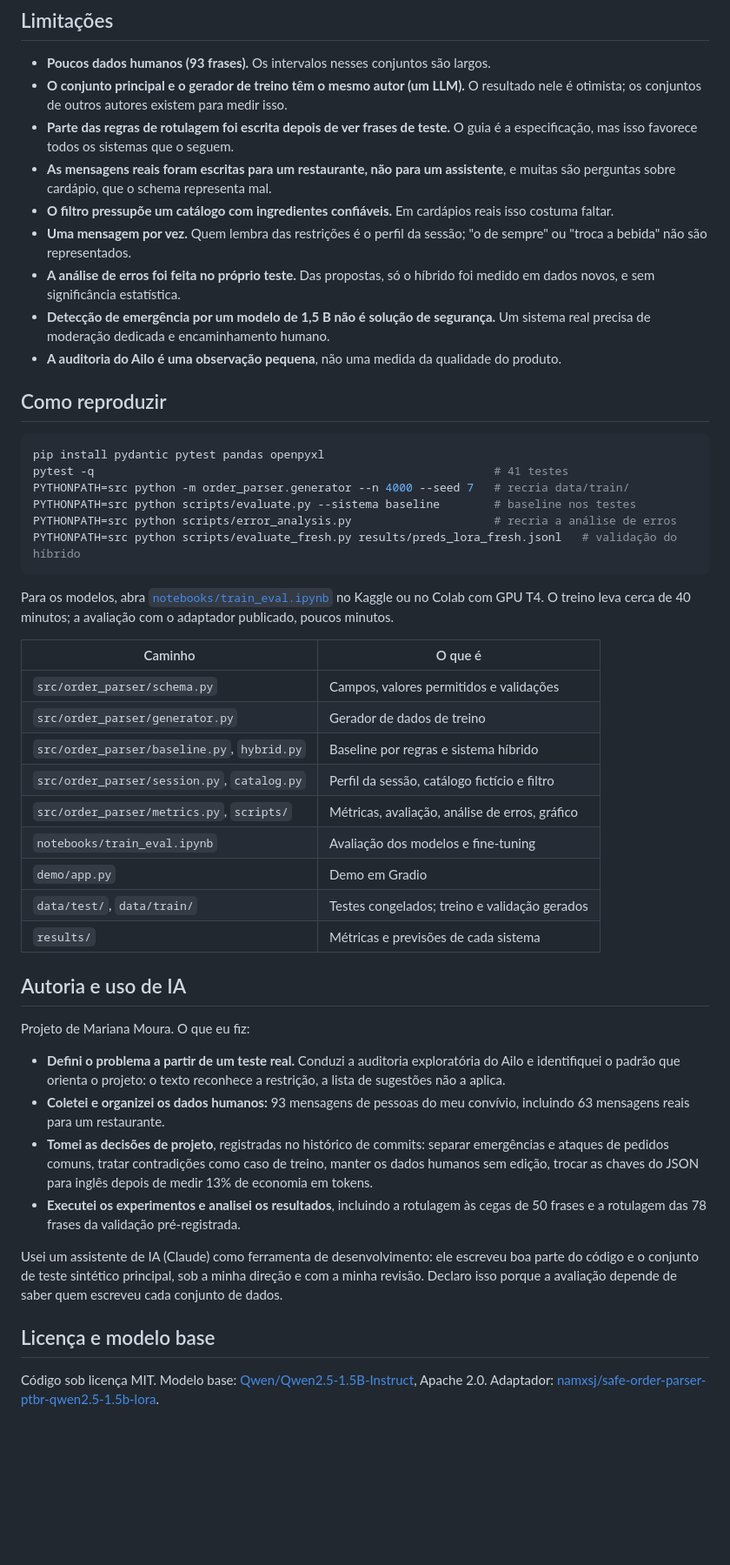
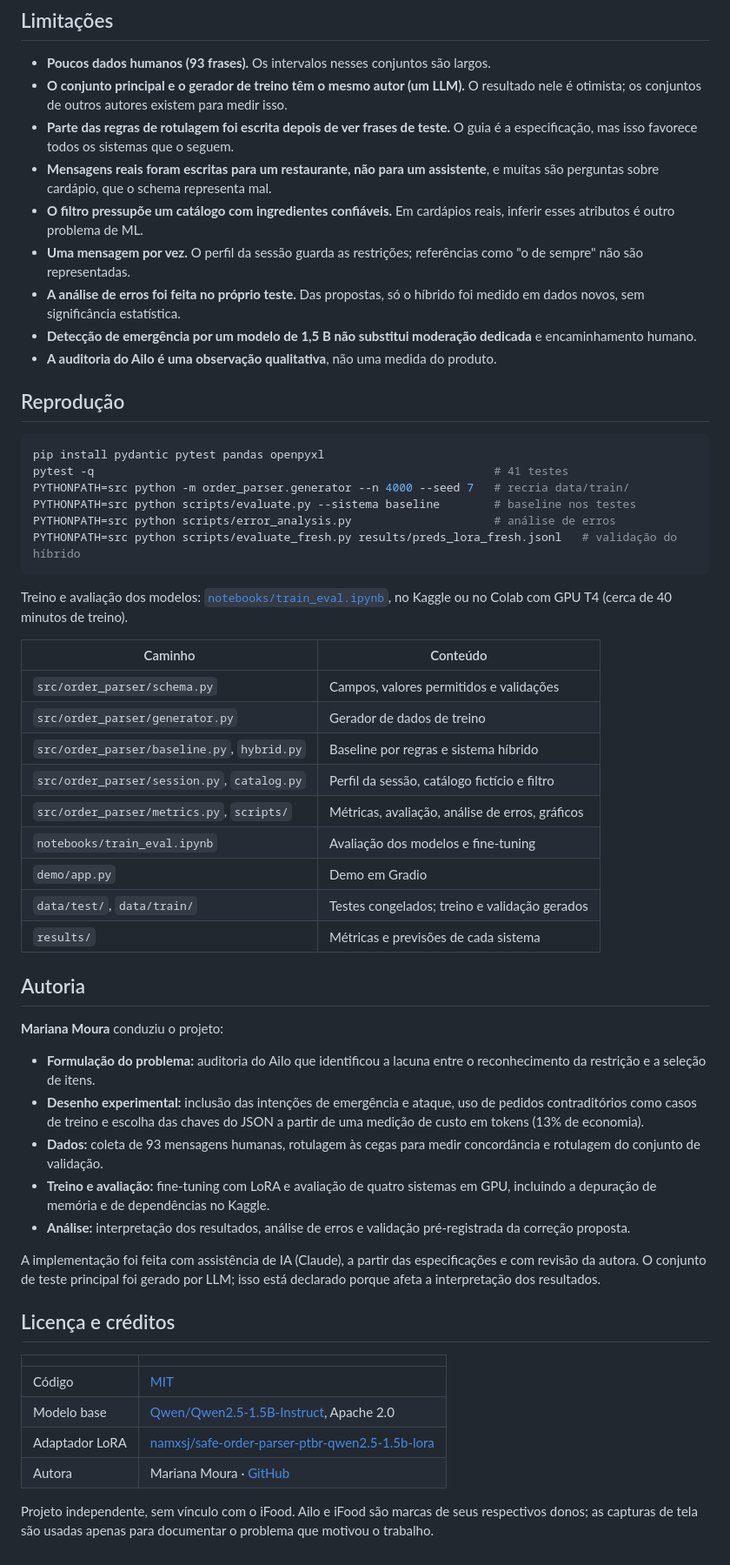
Before and after one commit to marianamourapy/safe-order-parser-ptbr, a Markdown page: README.md, the part around one of its changes. Shown at 87% size. GitHub-like rendering; blank space fills up the shorter version.

Commit message:
docs: lead README with audit evidence and anonymize test set

````diff
--- a/README.md
+++ b/README.md
@@ -130,49 +137,57 @@ Para rodar: `python demo/app.py` com a variável `ADAPTER_ID=namxsj/safe-order-p
 - **Poucos dados humanos (93 frases).** Os intervalos nesses conjuntos são largos.
 - **O conjunto principal e o gerador de treino têm o mesmo autor (um LLM).** O resultado nele é otimista; os conjuntos de outros autores existem para medir isso.
 - **Parte das regras de rotulagem foi escrita depois de ver frases de teste.** O guia é a especificação, mas isso favorece todos os sistemas que o seguem.
-- **As mensagens reais foram escritas para um restaurante, não para um assistente**, e muitas são perguntas sobre cardápio, que o schema representa mal.
-- **O filtro pressupõe um catálogo com ingredientes confiáveis.** Em cardápios reais isso costuma faltar.
-- **Uma mensagem por vez.** Quem lembra das restrições é o perfil da sessão; "o de sempre" ou "troca a bebida" não são representados.
-- **A análise de erros foi feita no próprio teste.** Das propostas, só o híbrido foi medido em dados novos, e sem significância estatística.
-- **Detecção de emergência por um modelo de 1,5 B não é solução de segurança.** Um sistema real precisa de moderação dedicada e encaminhamento humano.
-- **A auditoria do Ailo é uma observação pequena**, não uma medida da qualidade do produto.
+- **Mensagens reais foram escritas para um restaurante, não para um assistente**, e muitas são perguntas sobre cardápio, que o schema representa mal.
+- **O filtro pressupõe um catálogo com ingredientes confiáveis.** Em cardápios reais, inferir esses atributos é outro problema de ML.
+- **Uma mensagem por vez.** O perfil da sessão guarda as restrições; referências como "o de sempre" não são representadas.
+- **A análise de erros foi feita no próprio teste.** Das propostas, só o híbrido foi medido em dados novos, sem significância estatística.
+- **Detecção de emergência por um modelo de 1,5 B não substitui moderação dedicada** e encaminhamento humano.
+- **A auditoria do Ailo é uma observação qualitativa**, não uma medida do produto.
 
-## Como reproduzir
+## Reprodução
 
 ```bash
 pip install pydantic pytest pandas openpyxl
 pytest -q                                                           # 41 testes
 PYTHONPATH=src python -m order_parser.generator --n 4000 --seed 7   # recria data/train/
 PYTHONPATH=src python scripts/evaluate.py --sistema baseline        # baseline nos testes
-PYTHONPATH=src python scripts/error_analysis.py                     # recria a análise de erros
+PYTHONPATH=src python scripts/error_analysis.py                     # análise de erros
 PYTHONPATH=src python scripts/evaluate_fresh.py results/preds_lora_fresh.jsonl   # validação do híbrido
 ```
 
-Para os modelos, abra [`notebooks/train_eval.ipynb`](notebooks/train_eval.ipynb) no Kaggle ou no Colab com GPU T4. O treino leva cerca de 40 minutos; a avaliação com o adaptador publicado, poucos minutos.
+Treino e avaliação dos modelos: [`notebooks/train_eval.ipynb`](notebooks/train_eval.ipynb), no Kaggle ou no Colab com GPU T4 (cerca de 40 minutos de treino).
 
-| Caminho | O que é |
+| Caminho | Conteúdo |
 |---|---|
 | `src/order_parser/schema.py` | Campos, valores permitidos e validações |
 | `src/order_parser/generator.py` | Gerador de dados de treino |
 | `src/order_parser/baseline.py`, `hybrid.py` | Baseline por regras e sistema híbrido |
 | `src/order_parser/session.py`, `catalog.py` | Perfil da sessão, catálogo fictício e filtro |
-| `src/order_parser/metrics.py`, `scripts/` | Métricas, avaliação, análise de erros, gráfico |
+| `src/order_parser/metrics.py`, `scripts/` | Métricas, avaliação, análise de erros, gráficos |
 | `notebooks/train_eval.ipynb` | Avaliação dos modelos e fine-tuning |
 | `demo/app.py` | Demo em Gradio |
 | `data/test/`, `data/train/` | Testes congelados; treino e validação gerados |
 | `results/` | Métricas e previsões de cada sistema |
 
-## Autoria e uso de IA
+## Autoria
 
-Projeto de Mariana Moura. O que eu fiz:
+**Mariana Moura** conduziu o projeto:
 
-- **Defini o problema a partir de um teste real.** Conduzi a auditoria exploratória do Ailo e identifiquei o padrão que orienta o projeto: o texto reconhece a restrição, a lista de sugestões não a aplica.
-- **Coletei e organizei os dados humanos:** 93 mensagens de pessoas do meu convívio, incluindo 63 mensagens reais para um restaurante.
-- **Tomei as decisões de projeto**, registradas no histórico de commits: separar emergências e ataques de pedidos comuns, tratar contradições como caso de treino, manter os dados humanos sem edição, trocar as chaves do JSON para inglês depois de medir 13% de economia em tokens.
-- **Executei os experimentos e analisei os resultados**, incluindo a rotulagem às cegas de 50 frases e a rotulagem das 78 frases da validação pré-registrada.
+- **Formulação do problema:** auditoria do Ailo que identificou a lacuna entre o reconhecimento da restrição e a seleção de itens.
+- **Desenho experimental:** inclusão das intenções de emergência e ataque, uso de pedidos contraditórios como casos de treino e escolha das chaves do JSON a partir de uma medição de custo em tokens (13% de economia).
+- **Dados:** coleta de 93 mensagens humanas, rotulagem às cegas para medir concordância e rotulagem do conjunto de validação.
+- **Treino e avaliação:** fine-tuning com LoRA e avaliação de quatro sistemas em GPU, incluindo a depuração de memória e de dependências no Kaggle.
+- **Análise:** interpretação dos resultados, análise de erros e validação pré-registrada da correção proposta.
 
-Usei um assistente de IA (Claude) como ferramenta de desenvolvimento: ele escreveu boa parte do código e o conjunto de teste sintético principal, sob a minha direção e com a minha revisão. Declaro isso porque a avaliação depende de saber quem escreveu cada conjunto de dados.
+A implementação foi feita com assistência de IA (Claude), a partir das especificações e com revisão da autora. O conjunto de teste principal foi gerado por LLM; isso está declarado porque afeta a interpretação dos resultados.
 
-## Licença e modelo base
+## Licença e créditos
 
-Código sob licença MIT. Modelo base: [Qwen/Qwen2.5-1.5B-Instruct](https://huggingface.co/Qwen/Qwen2.5-1.5B-Instruct), Apache 2.0. Adaptador: [namxsj/safe-order-parser-ptbr-qwen2.5-1.5b-lora](https://huggingface.co/namxsj/safe-order-parser-ptbr-qwen2.5-1.5b-lora).
+| | |
+|---|---|
+| Código | [MIT](LICENSE) |
+| Modelo base | [Qwen/Qwen2.5-1.5B-Instruct](https://huggingface.co/Qwen/Qwen2.5-1.5B-Instruct), Apache 2.0 |
+| Adaptador LoRA | [namxsj/safe-order-parser-ptbr-qwen2.5-1.5b-lora](https://huggingface.co/namxsj/safe-order-parser-ptbr-qwen2.5-1.5b-lora) |
+| Autora | Mariana Moura · [GitHub](https://github.com/marianamourapy) |
+
+Projeto independente, sem vínculo com o iFood. Ailo e iFood são marcas de seus respectivos donos; as capturas de tela são usadas apenas para documentar o problema que motivou o trabalho.
````
Also changed, not shown: other parts of README.md (+59 -52 lines), docs/audit/ailo_celiac_vegetarian.png (added), 2 other files.
